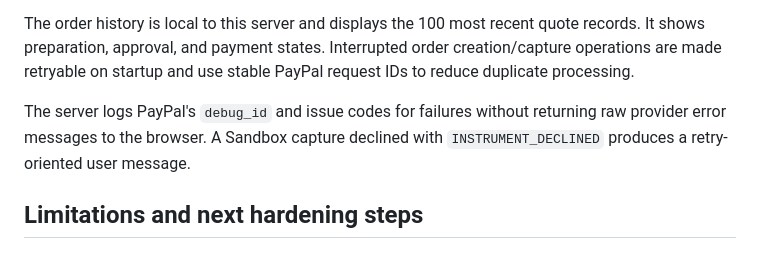
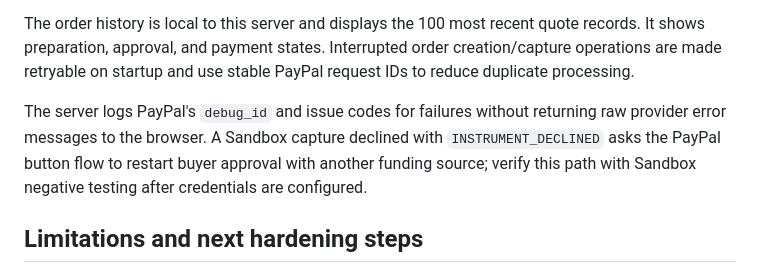
Before and after one commit to aandahlan519/yui-ai-project-paypal, a Markdown page: README.md, the part around the change. GitHub-like rendering.

Commit message:
Document persistent order history and Sandbox testing

```diff
--- a/README.md
+++ b/README.md
@@ -52,7 +52,7 @@ Run `npm test` to execute the server-side catalog, budget, and cart validation t
 
 The order history is local to this server and displays the 100 most recent quote records. It shows preparation, approval, and payment states. Interrupted order creation/capture operations are made retryable on startup and use stable PayPal request IDs to reduce duplicate processing.
 
-The server logs PayPal's `debug_id` and issue codes for failures without returning raw provider error messages to the browser. A Sandbox capture declined with `INSTRUMENT_DECLINED` produces a retry-oriented user message.
+The server logs PayPal's `debug_id` and issue codes for failures without returning raw provider error messages to the browser. A Sandbox capture declined with `INSTRUMENT_DECLINED` asks the PayPal button flow to restart buyer approval with another funding source; verify this path with Sandbox negative testing after credentials are configured.
 
 ## Limitations and next hardening steps
 
```
